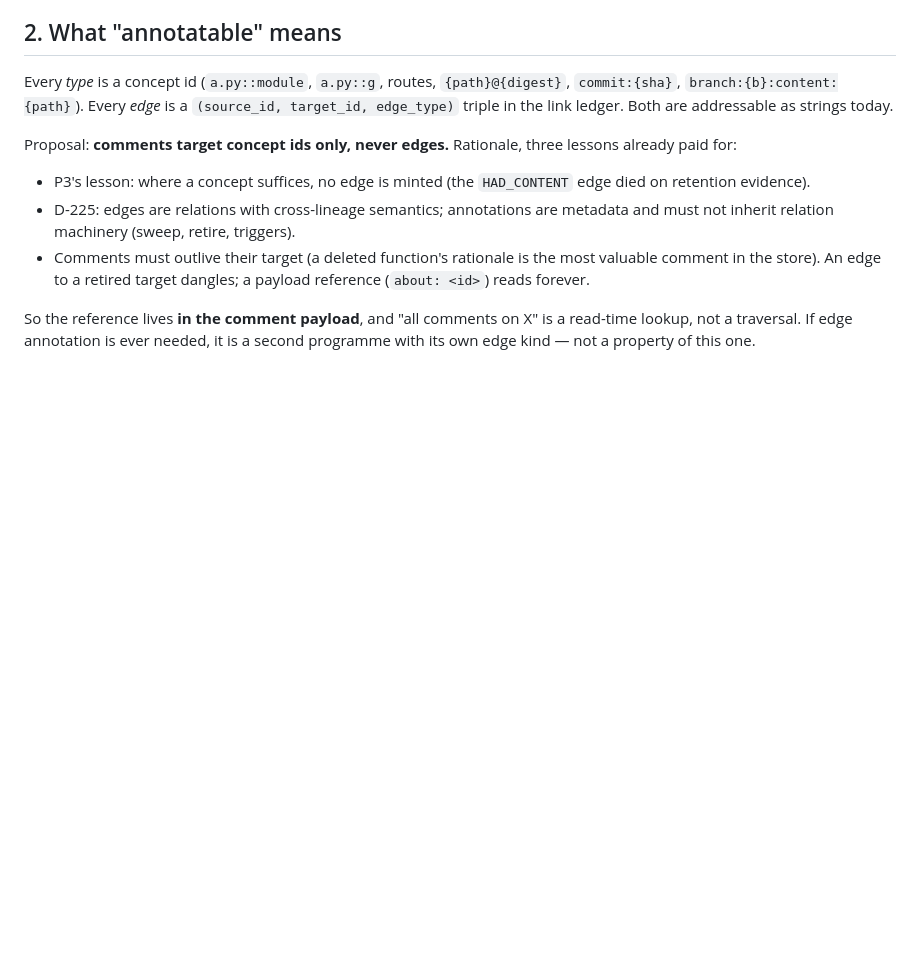
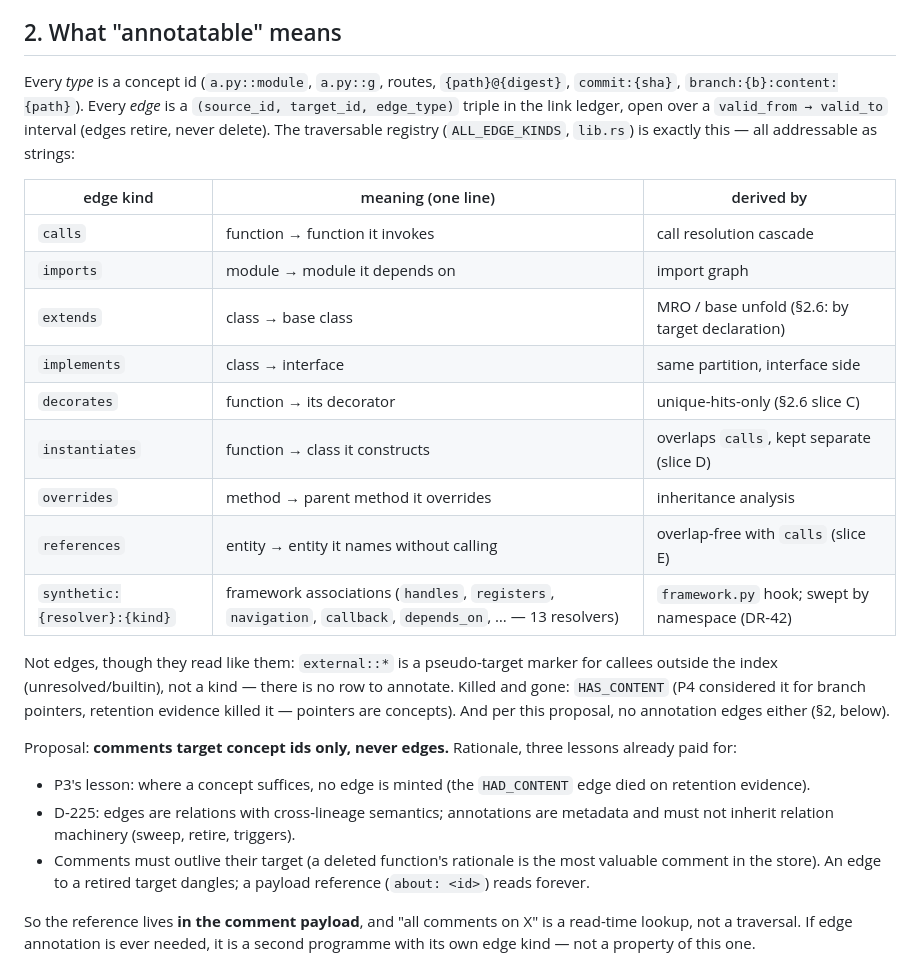
Before and after one commit to opticsWolf/coderadar, a Markdown page: docs/annotations-comments-proposal.md, the part around the change. GitHub-like rendering; blank space fills up the shorter version.

Commit message:
Proposal: edge-kinds table (8 structural + synthetic namespace, external/HAS_CONTENT notes)

```diff
--- a/docs/annotations-comments-proposal.md
+++ b/docs/annotations-comments-proposal.md
@@ -25,7 +25,27 @@ no new id scheme, just the rest of P5-D2.
 Every *type* is a concept id (`a.py::module`, `a.py::g`, routes,
 `{path}@{digest}`, `commit:{sha}`, `branch:{b}:content:{path}`).
 Every *edge* is a `(source_id, target_id, edge_type)` triple in the link
-ledger. Both are addressable as strings today.
+ledger, open over a `valid_from → valid_to` interval (edges retire, never
+delete). The traversable registry (`ALL_EDGE_KINDS`, `lib.rs`) is exactly
+this — all addressable as strings:
+
+| edge kind | meaning (one line) | derived by |
+|---|---|---|
+| `calls` | function → function it invokes | call resolution cascade |
+| `imports` | module → module it depends on | import graph |
+| `extends` | class → base class | MRO / base unfold (§2.6: by target declaration) |
+| `implements` | class → interface | same partition, interface side |
+| `decorates` | function → its decorator | unique-hits-only (§2.6 slice C) |
+| `instantiates` | function → class it constructs | overlaps `calls`, kept separate (slice D) |
+| `overrides` | method → parent method it overrides | inheritance analysis |
+| `references` | entity → entity it names without calling | overlap-free with `calls` (slice E) |
+| `synthetic:{resolver}:{kind}` | framework associations (`handles`, `registers`, `navigation`, `callback`, `depends_on`, … — 13 resolvers) | `framework.py` hook; swept by namespace (DR-42) |
+
+Not edges, though they read like them: `external::*` is a pseudo-target
+marker for callees outside the index (unresolved/builtin), not a kind —
+there is no row to annotate. Killed and gone: `HAS_CONTENT` (P4 considered
+it for branch pointers, retention evidence killed it — pointers are
+concepts). And per this proposal, no annotation edges either (§2, below).
 
 Proposal: **comments target concept ids only, never edges.** Rationale, three
 lessons already paid for:
```
